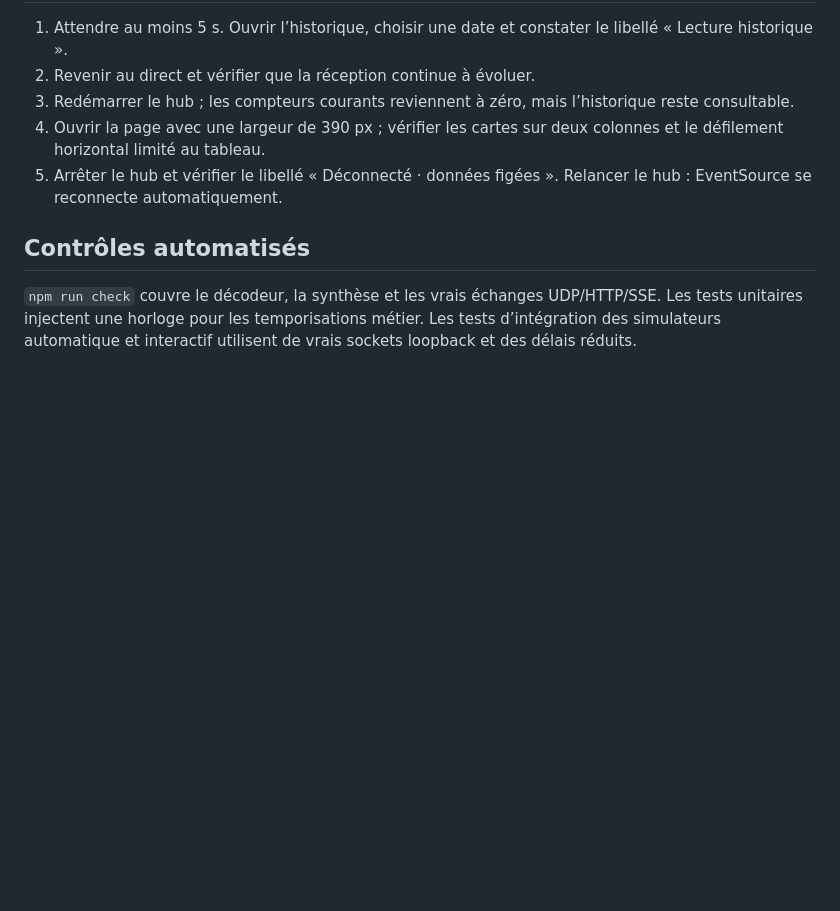
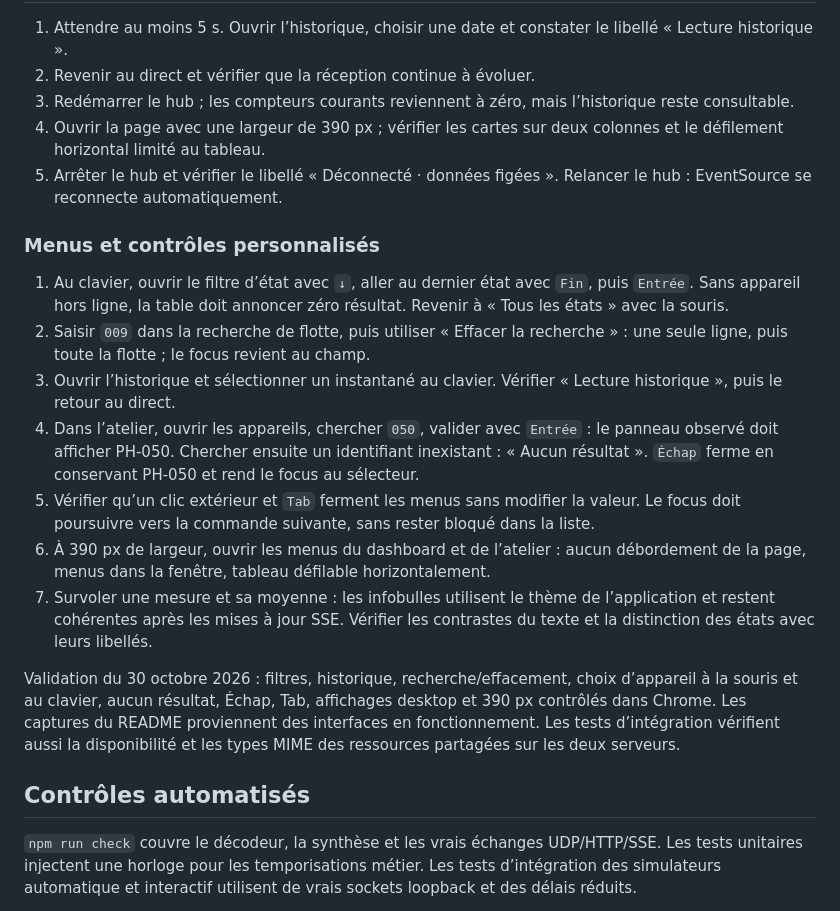
Before and after one commit to sebgrtd/rattrapage, a Markdown page: docs/acceptation.md, the part around the change. Rendered like a GitHub page; blank space fills up the shorter version.

```diff
--- a/docs/acceptation.md
+++ b/docs/acceptation.md
@@ -32,6 +32,18 @@
 4. Ouvrir la page avec une largeur de 390 px ; vérifier les cartes sur deux colonnes et le défilement horizontal limité au tableau.
 5. Arrêter le hub et vérifier le libellé « Déconnecté · données figées ». Relancer le hub : EventSource se reconnecte automatiquement.
 
+### Menus et contrôles personnalisés
+
+1. Au clavier, ouvrir le filtre d’état avec `↓`, aller au dernier état avec `Fin`, puis `Entrée`. Sans appareil hors ligne, la table doit annoncer zéro résultat. Revenir à « Tous les états » avec la souris.
+2. Saisir `009` dans la recherche de flotte, puis utiliser « Effacer la recherche » : une seule ligne, puis toute la flotte ; le focus revient au champ.
+3. Ouvrir l’historique et sélectionner un instantané au clavier. Vérifier « Lecture historique », puis le retour au direct.
+4. Dans l’atelier, ouvrir les appareils, chercher `050`, valider avec `Entrée` : le panneau observé doit afficher PH-050. Chercher ensuite un identifiant inexistant : « Aucun résultat ». `Échap` ferme en conservant PH-050 et rend le focus au sélecteur.
+5. Vérifier qu’un clic extérieur et `Tab` ferment les menus sans modifier la valeur. Le focus doit poursuivre vers la commande suivante, sans rester bloqué dans la liste.
+6. À 390 px de largeur, ouvrir les menus du dashboard et de l’atelier : aucun débordement de la page, menus dans la fenêtre, tableau défilable horizontalement.
+7. Survoler une mesure et sa moyenne : les infobulles utilisent le thème de l’application et restent cohérentes après les mises à jour SSE. Vérifier les contrastes du texte et la distinction des états avec leurs libellés.
+
+Validation du 30 octobre 2026 : filtres, historique, recherche/effacement, choix d’appareil à la souris et au clavier, aucun résultat, Échap, Tab, affichages desktop et 390 px contrôlés dans Chrome. Les captures du README proviennent des interfaces en fonctionnement. Les tests d’intégration vérifient aussi la disponibilité et les types MIME des ressources partagées sur les deux serveurs.
+
 ## Contrôles automatisés
 
 `npm run check` couvre le décodeur, la synthèse et les vrais échanges UDP/HTTP/SSE. Les tests unitaires injectent une horloge pour les temporisations métier. Les tests d’intégration des simulateurs automatique et interactif utilisent de vrais sockets loopback et des délais réduits.
```
Also changed, not shown: README.md (+6 -2 lines), docs/demo-interactive.md (+2 -0 lines), docs/dashboard.png, docs/demo-interactive.png, docs/web-device.png.
